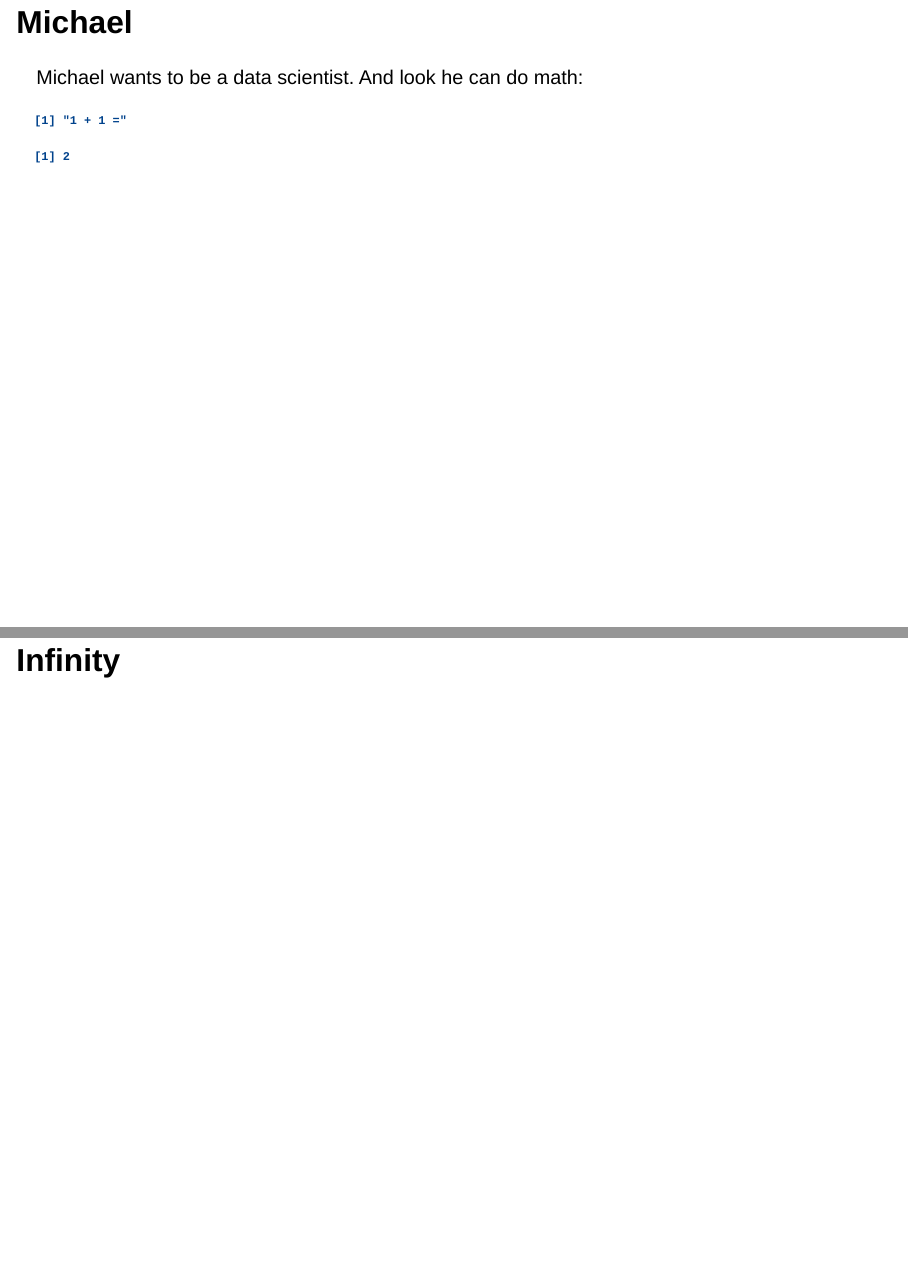
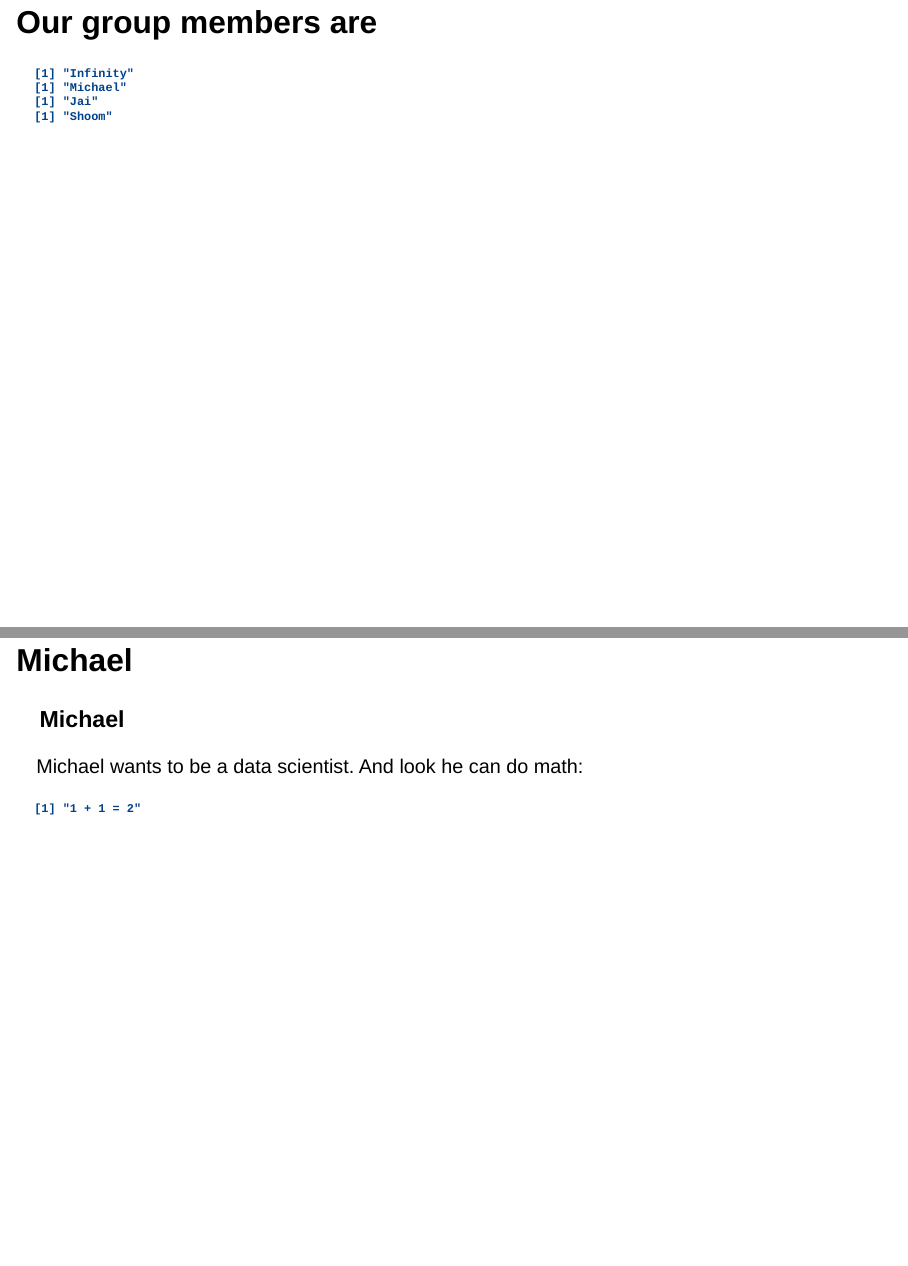
Before and after one commit to meirikson/DSCI_521_lab3_group05, a Quarto document (q10_presentation.qmd): pages 2 and 3 of 6, joined at a grey line. Rendered offline with R 4.5, knitr and Pandoc in place of Quarto, with nearby package versions; drawn as Slidy slides in place of the format the file asks for.

Commit message:
removed docs and updated presentation to have a second code cell

````diff
--- a/q10_presentation.qmd
+++ b/q10_presentation.qmd
@@ -2,14 +2,24 @@
 title: "Our Group Members"
 format: revealjs
 editor: visual
-output-dir: docs
 ---
 
+## Our group members are
+
+```{r}
+members <- c('Infinity', 'Michael', 'Jai', 'Shoom')
+for (member in members) {
+  print(member)
+}
+
+```
+
 ## Michael
+
+### Michael
 
 Michael wants to be a data scientist. And look he can do math:
 
 ```{r}
-print("1 + 1 =")
-print(1 + 1)
+print(paste('1 + 1 =', 1 + 1))
 ```
````
Also changed, not shown: lab3.Rmd (+2 -0 lines), q10_presentation.qmd (4 more changed lines).
